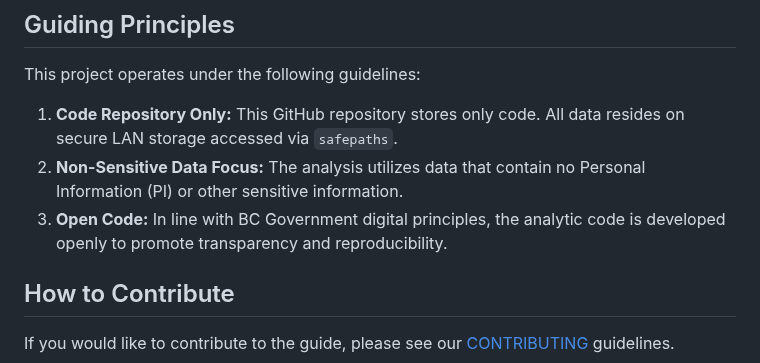
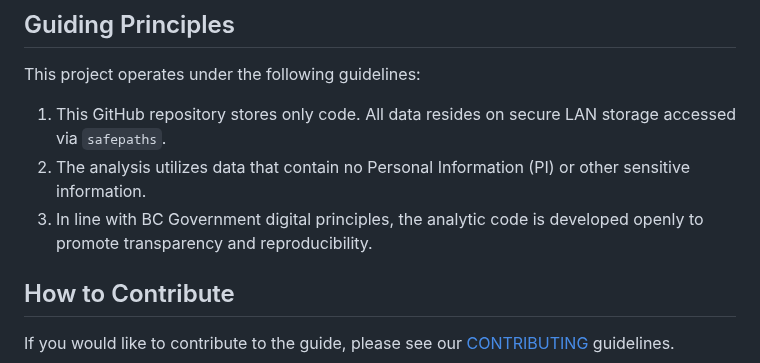
Before and after one commit to bcgov/bcstats-govt-service-locations, a Markdown page: README.md, the part around the change. Drawn GitHub-style.

Commit message:
remove headings

```diff
--- a/README.md
+++ b/README.md
@@ -55,9 +55,9 @@ Aggregate population and dwelling count data at the Dissemination Area (DA) leve
 
 This project operates under the following guidelines:
 
-1.  **Code Repository Only:** This GitHub repository stores only code. All data resides on secure LAN storage accessed via `safepaths`.
-2.  **Non-Sensitive Data Focus:**  The analysis utilizes data that contain no Personal Information (PI) or other sensitive information.
-3.  **Open Code:** In line with BC Government digital principles, the analytic code is developed openly to promote transparency and reproducibility.
+1.  This GitHub repository stores only code. All data resides on secure LAN storage accessed via `safepaths`.
+2.  The analysis utilizes data that contain no Personal Information (PI) or other sensitive information.
+3.  In line with BC Government digital principles, the analytic code is developed openly to promote transparency and reproducibility.
 
 
 ## How to Contribute
```
